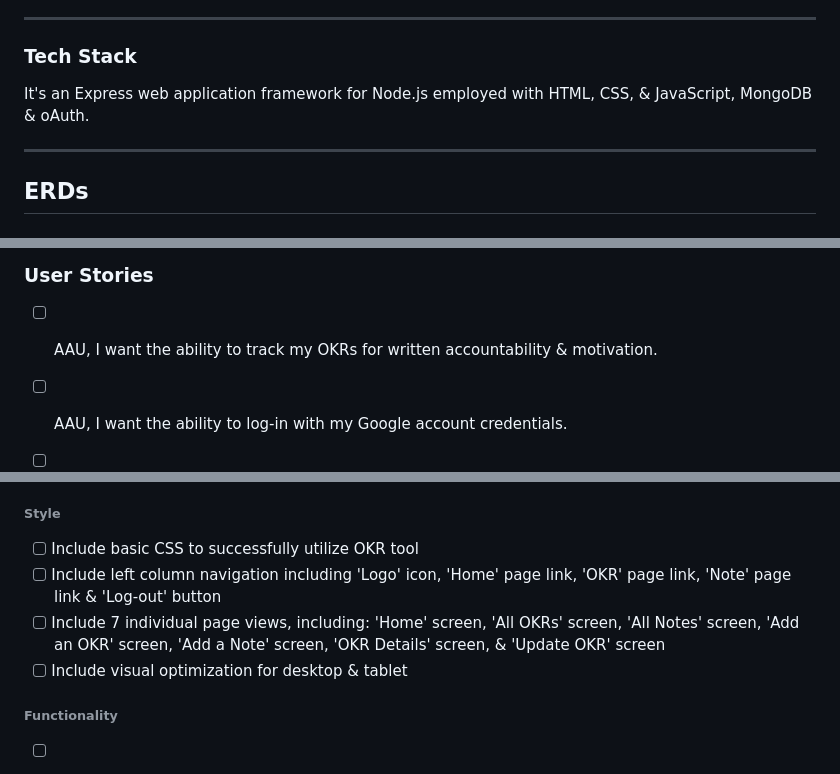
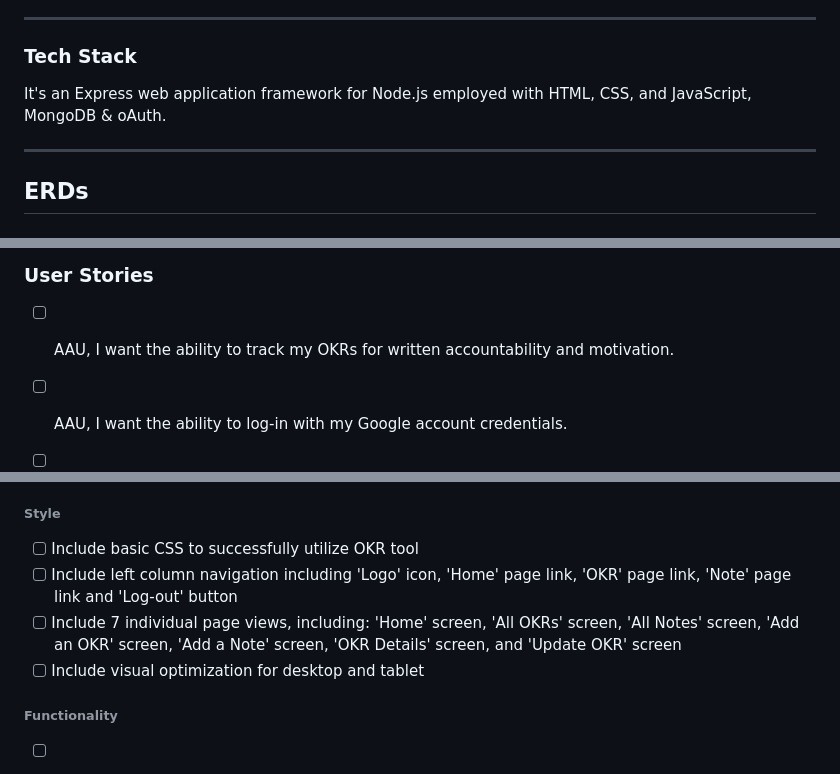
Before and after one commit to lvlivingston/goalkr, a Markdown page: README.md, 3 parts joined by grey strips. Rendered like a GitHub page.

Commit message:
removed & symbols

```diff
--- a/README.md
+++ b/README.md
@@ -31,7 +31,7 @@ Life happens, and that's why OKRs are the secret weapon that you should be using
 
 ---
 ### **Tech Stack**
-It's an Express web application framework for Node.js employed with HTML, CSS, & JavaScript, MongoDB & oAuth.
+It's an Express web application framework for Node.js employed with HTML, CSS, and JavaScript, MongoDB & oAuth.
 
 
 
@@ -85,7 +85,7 @@ The minimum viable product (MVP) goal is a functional OKR tool with basic CSS st
 
 ---
 ### **User Stories**
-- [ ] AAU, I want the ability to track my OKRs for written accountability & motivation.
+- [ ] AAU, I want the ability to track my OKRs for written accountability and motivation.
 - [ ] AAU, I want the ability to log-in with my Google account credentials.
 - [ ] AAU, I do not want other people to see my individual OKRs.
 - [ ] AAU, I want the ability to update my OKRs (i.e. increase percentage to goal or update spelling mistakes).
@@ -98,9 +98,9 @@ The minimum viable product (MVP) goal is a functional OKR tool with basic CSS st
 
 ###### Style
 - [ ] Include basic CSS to successfully utilize OKR tool
-- [ ] Include left column navigation including 'Logo' icon, 'Home' page link, 'OKR' page link, 'Note' page link & 'Log-out' button
-- [ ] Include 7 individual page views, including:  'Home' screen, 'All OKRs' screen, 'All Notes' screen, 'Add an OKR' screen, 'Add a Note' screen, 'OKR Details' screen, & 'Update OKR' screen
-- [ ] Include visual optimization for desktop & tablet
+- [ ] Include left column navigation including 'Logo' icon, 'Home' page link, 'OKR' page link, 'Note' page link and 'Log-out' button
+- [ ] Include 7 individual page views, including:  'Home' screen, 'All OKRs' screen, 'All Notes' screen, 'Add an OKR' screen, 'Add a Note' screen, 'OKR Details' screen, and 'Update OKR' screen
+- [ ] Include visual optimization for desktop and tablet
 
 ###### Functionality
 - [ ] Include a landing page with ability to log-in via oAuth
```
